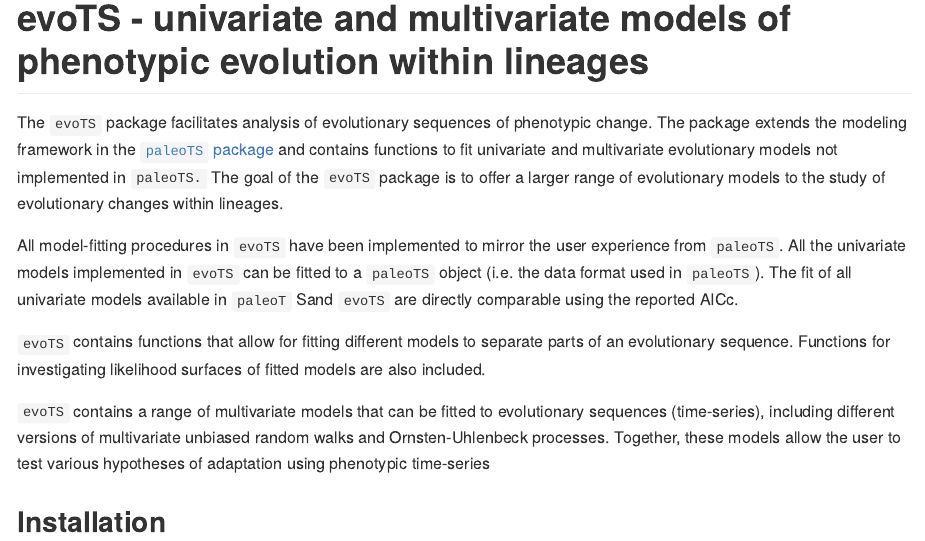
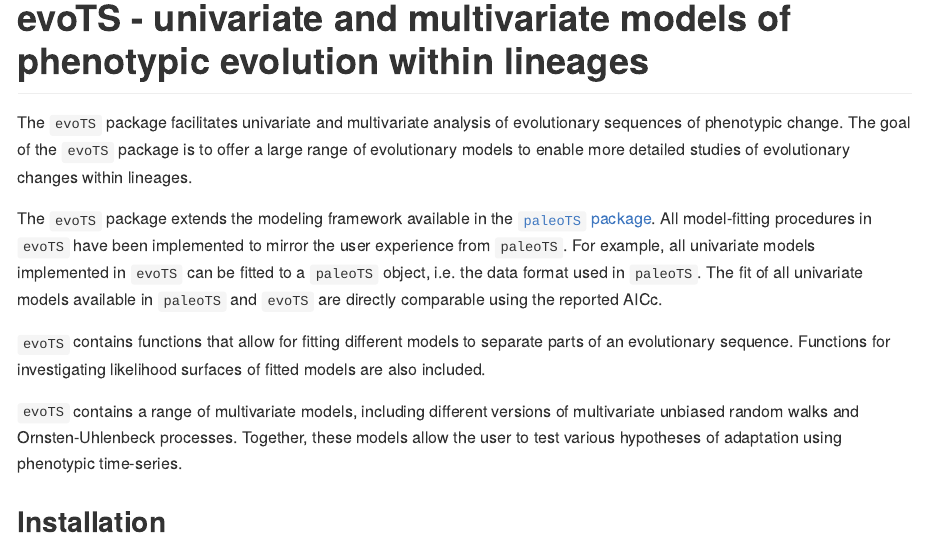
Before and after one commit to klvoje/evoTS, an R Markdown document (README.Rmd): the page in a window 1100 px wide, from its top. The pictures show the output file README.md that the author committed with the source, drawn offline in the style of GitHub.

Commit message:
update README

```diff
--- a/README.Rmd
+++ b/README.Rmd
@@ -18,13 +18,13 @@ knitr::opts_chunk$set(
 <!-- badges: start -->
 <!-- badges: end -->
 
-The `evoTS` package facilitates analysis of evolutionary sequences of phenotypic change. The package extends the modeling framework in the <a href="https://cran.r-project.org/web/packages/paleoTS/index.html"> `paleoTS` package</a> and contains functions to fit univariate and multivariate evolutionary models not implemented in `paleoTS.` The goal of the `evoTS` package is to offer a larger range of evolutionary models to the study of evolutionary changes within lineages.
+The `evoTS` package facilitates univariate and multivariate analysis of evolutionary sequences of phenotypic change. The goal of the `evoTS` package is to offer a large range of evolutionary models to enable more detailed studies of evolutionary changes within lineages.
 
-All model-fitting procedures in `evoTS` have been implemented to mirror the user experience from `paleoTS`. All the univariate models implemented in `evoTS` can be fitted to a `paleoTS` object (i.e. the data format used in `paleoTS`). The fit of all univariate models available in `paleoT` Sand `evoTS` are directly comparable using the reported AICc.
+The `evoTS` package extends the modeling framework available in the <a href="https://cran.r-project.org/web/packages/paleoTS/index.html"> `paleoTS` package</a>. All model-fitting procedures in `evoTS` have been implemented to mirror the user experience from `paleoTS`. For example, all univariate models implemented in `evoTS` can be fitted to a `paleoTS` object, i.e. the data format used in `paleoTS`. The fit of all univariate models available in `paleoTS` and `evoTS` are directly comparable using the reported AICc.
 
 `evoTS` contains functions that allow for fitting different models to separate parts of an evolutionary sequence. Functions for investigating likelihood surfaces of fitted models are also included.
 
-`evoTS` contains a range of multivariate models that can be fitted to evolutionary sequences (time-series), including different versions of multivariate unbiased random walks and Ornsten-Uhlenbeck processes. Together, these models allow the user to test various hypotheses of adaptation using phenotypic time-series
+`evoTS` contains a range of multivariate models, including different versions of multivariate unbiased random walks and Ornsten-Uhlenbeck processes. Together, these models allow the user to test various hypotheses of adaptation using phenotypic time-series.
 
 
 ## Installation
```
Also changed, not shown: README.md.
